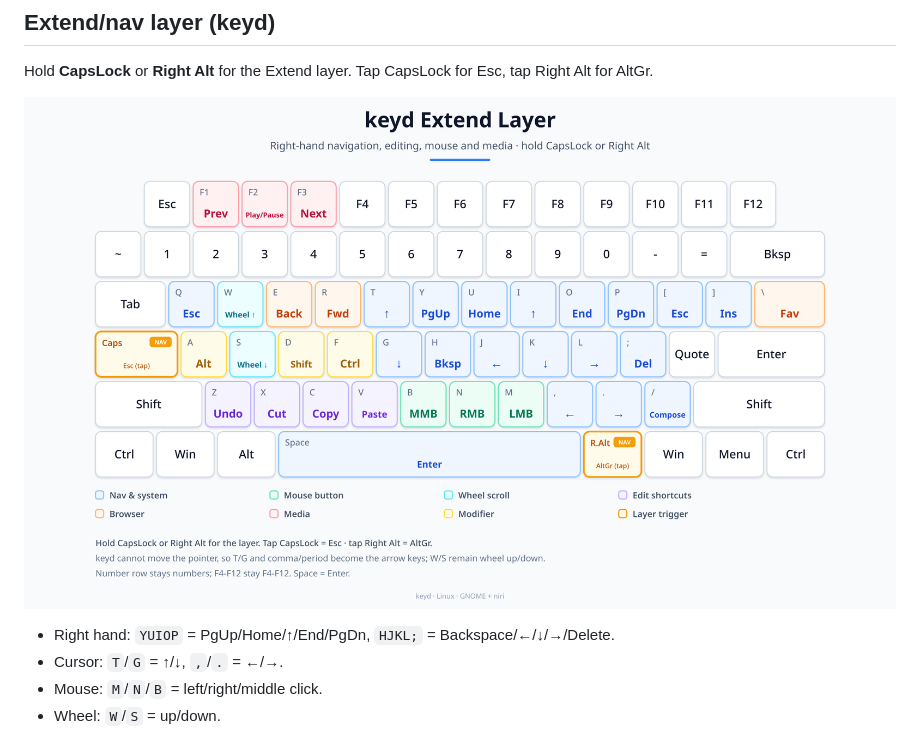
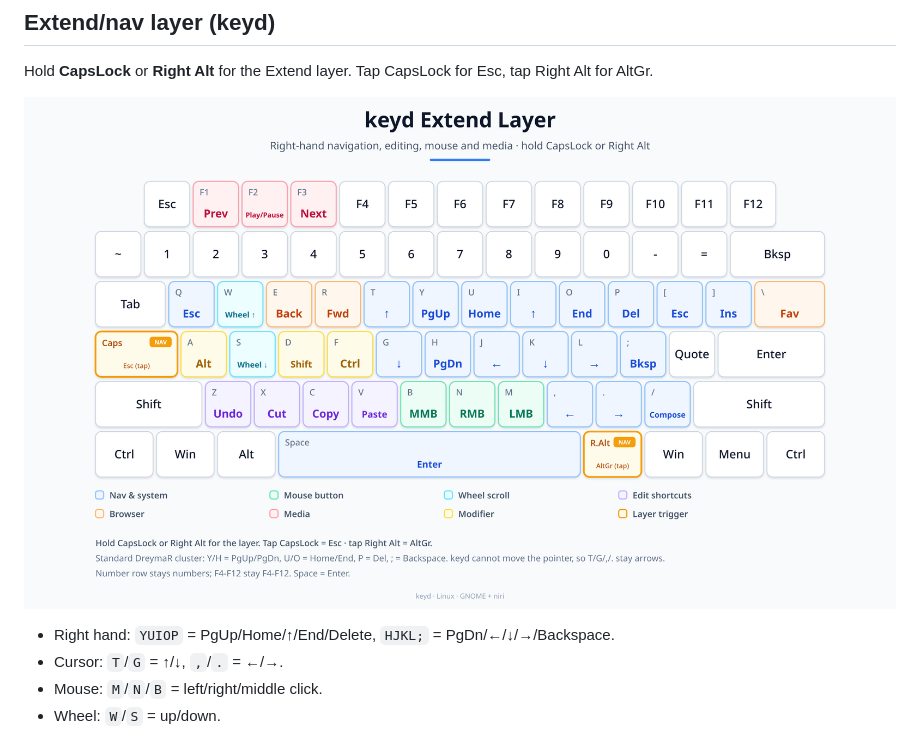
Before and after one commit to akopper/tuxedo-bazzite, a Markdown page: README.md, the part around the change. Rendered like a GitHub page; pictures changed too: pictures/keyd-extend-layer.png.

```diff
--- a/README.md
+++ b/README.md
@@ -69,7 +69,7 @@ Hold **CapsLock** or **Right Alt** for the Extend layer. Tap CapsLock for Esc, t
 
 ![keyd Extend layer](pictures/keyd-extend-layer.png)
 
-- Right hand: `YUIOP` = PgUp/Home/↑/End/PgDn, `HJKL;` = Backspace/←/↓/→/Delete.
+- Right hand: `YUIOP` = PgUp/Home/↑/End/Delete, `HJKL;` = PgDn/←/↓/→/Backspace.
 - Cursor: `T`/`G` = ↑/↓, `,`/`.` = ←/→.
 - Mouse: `M`/`N`/`B` = left/right/middle click.
 - Wheel: `W`/`S` = up/down.
```
Also changed, not shown: 3 other files.
